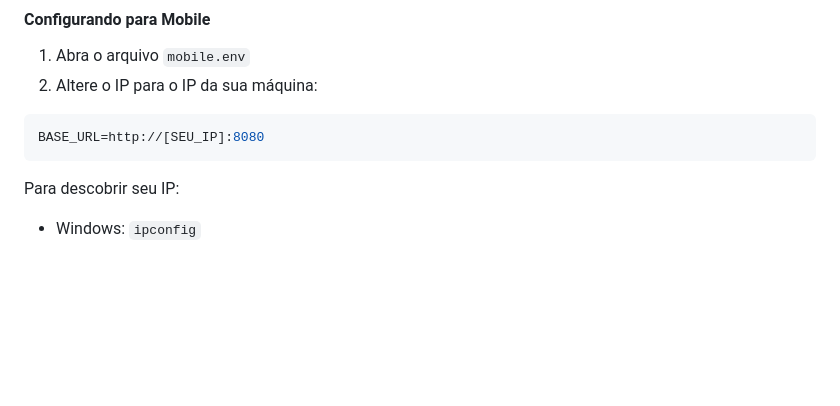
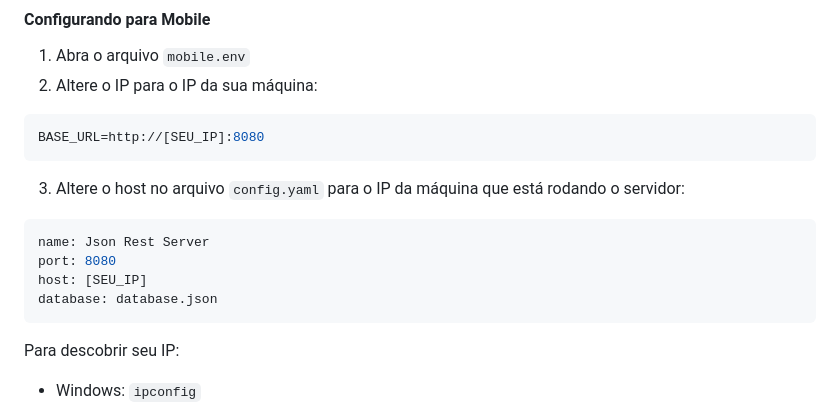
Before and after one commit to lucas3g/desafio_mobile_betalent, a Markdown page: README.md, the part around the change. Rendered like a GitHub page; blank space fills up the shorter version.

Commit message:
fix: README

````diff
--- a/README.md
+++ b/README.md
@@ -73,6 +73,14 @@ O projeto possui dois arquivos de configuração de ambiente:
 2. Altere o IP para o IP da sua máquina:
 ```env
 BASE_URL=http://[SEU_IP]:8080
+```
+
+3. Altere o host no arquivo `config.yaml` para o IP da máquina que está rodando o servidor:
+```yaml
+name: Json Rest Server
+port: 8080
+host: [SEU_IP]
+database: database.json
 ```
 
 Para descobrir seu IP:
````
